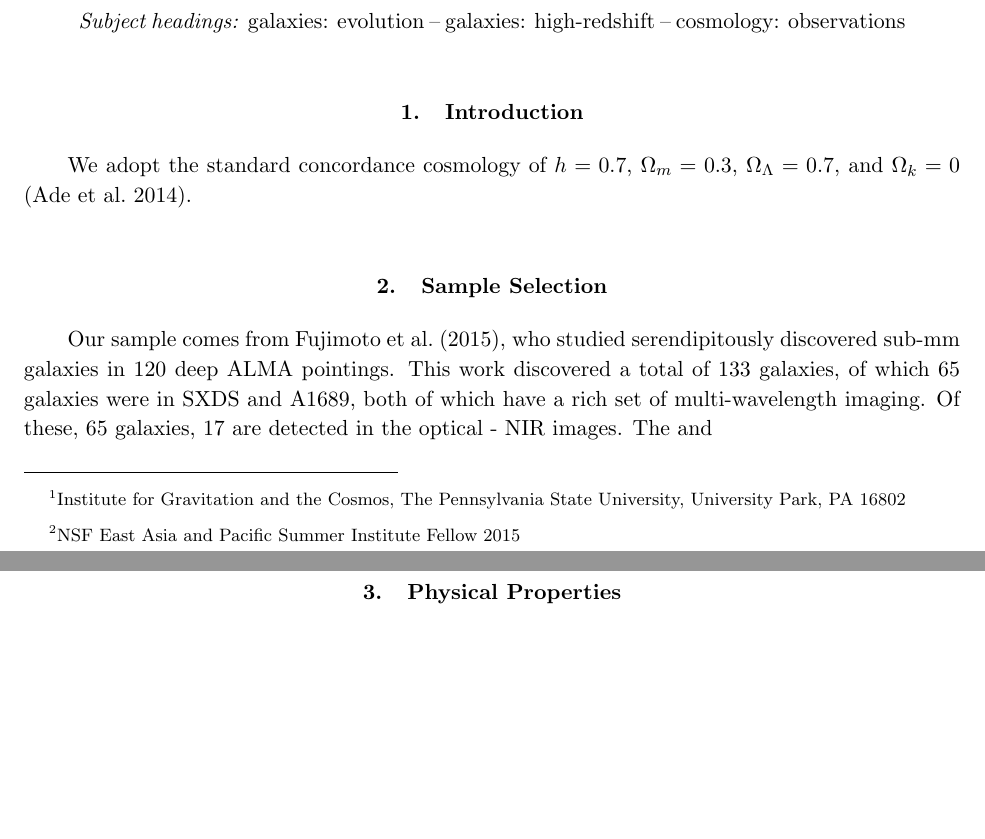
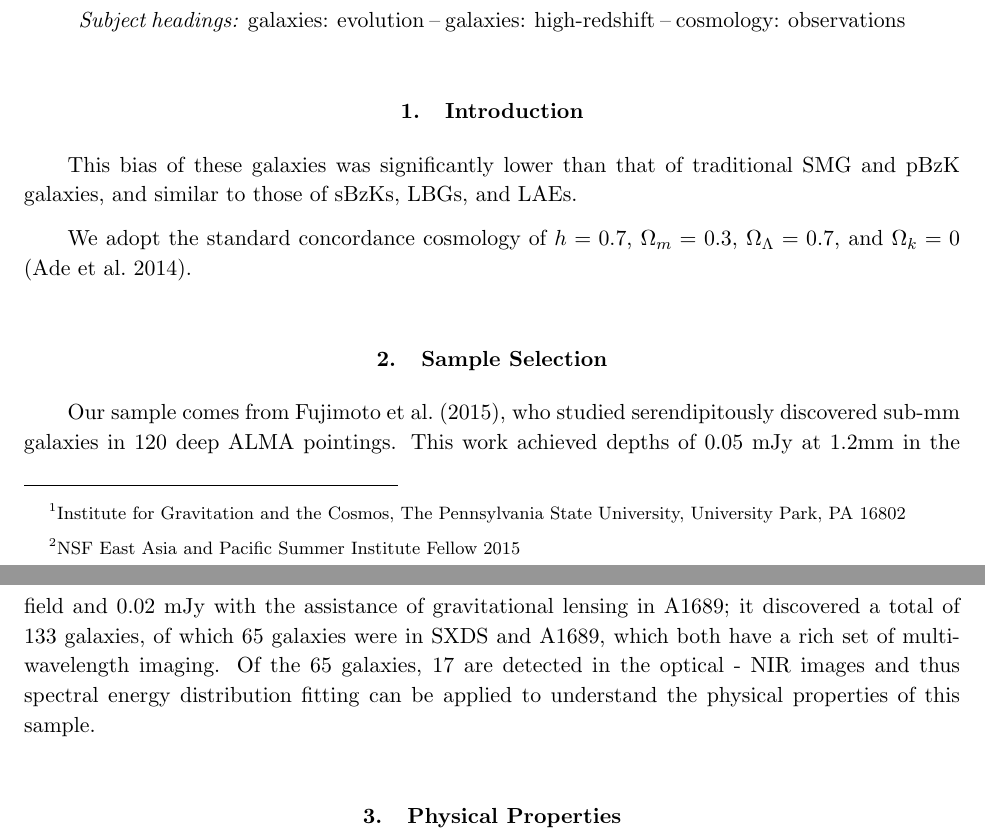
Before and after one commit to astronomeralex/physical-properties-faint-alma-galaxies, a LaTeX paper (physical-props-alma-galaxies.tex): two parts of pages 1 and 2 of 2, joined at a grey line, cut so that both start at the same text, the shorter picture padded with empty space. Compiled offline with pdfLaTeX.

Commit message:
added more to sample selection

```diff
--- a/physical-props-alma-galaxies.tex
+++ b/physical-props-alma-galaxies.tex
@@ -42,14 +42,22 @@ The Pennsylvania State University, University Park, PA 16802}
 \section{Introduction}
 \label{sec:intro}
 
+This bias of these galaxies was significantly lower than that of traditional SMG and pBzK galaxies,
+and similar to those of sBzKs, LBGs, and LAEs.
 
-We adopt the standard concordance cosmology of $h = 0.7$, $\Omega_m = 0.3$,
-$\Omega_\Lambda = 0.7$, and $\Omega_k = 0$ \citep{planck13}.
+We adopt the standard concordance cosmology of $h = 0.7$, $\Omega_m = 0.3$, $\Omega_\Lambda = 0.7$,
+and $\Omega_k = 0$ \citep{planck13}.
 
 \section{Sample Selection}
 \label{sec:sample}
 
-Our sample comes from \cite{fujimoto15}, who studied serendipitously discovered sub-mm galaxies in 120 deep ALMA pointings. This work discovered a total of 133 galaxies, of which 65 galaxies were in SXDS and A1689, both of which have a rich set of multi-wavelength imaging. Of these, 65 galaxies, 17 are detected in the optical - NIR images. The  and
+Our sample comes from \cite{fujimoto15}, who studied serendipitously discovered sub-mm galaxies in
+120 deep ALMA pointings. This work achieved depths of 0.05 mJy at 1.2mm in the field and 0.02 mJy
+with the assistance of gravitational lensing in A1689; it discovered a total of 133 galaxies, of which 65 galaxies
+were in SXDS and A1689, which both have a rich set of multi-wavelength imaging. Of the 65 galaxies,
+17 are detected in the optical - NIR images and thus spectral energy distribution fitting can be applied to
+understand the physical properties of this sample.
+
 
 \section{Physical Properties}
 \label{sec:analysis}
```
Also changed, not shown: physical-props-alma-galaxies.tex (6 more changed lines).
